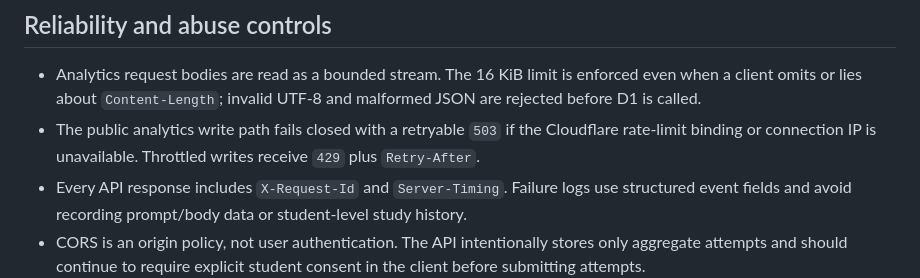
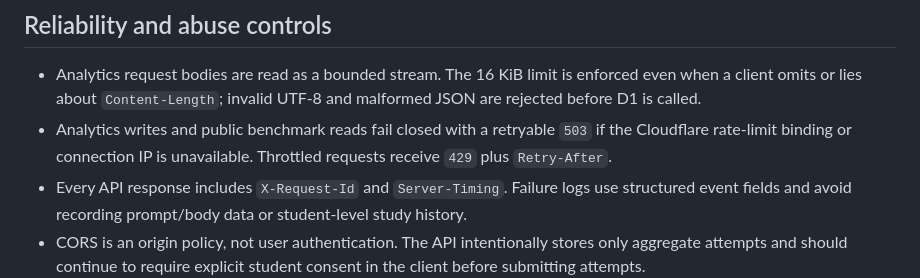
Before and after one commit to ram1234598766-dotcom/KaushalPath, a Markdown page: smart-system/README.md, the part around the change. Rendered like a GitHub page.

Commit message:
Document benchmark read rate limits too

```diff
--- a/smart-system/README.md
+++ b/smart-system/README.md
@@ -18,7 +18,7 @@ Benchmarks describe **recorded attempts**, not unique students. The Worker hides
 
 ## Reliability and abuse controls
 - Analytics request bodies are read as a bounded stream. The 16 KiB limit is enforced even when a client omits or lies about `Content-Length`; invalid UTF-8 and malformed JSON are rejected before D1 is called.
-- The public analytics write path fails closed with a retryable `503` if the Cloudflare rate-limit binding or connection IP is unavailable. Throttled writes receive `429` plus `Retry-After`.
+- Analytics writes and public benchmark reads fail closed with a retryable `503` if the Cloudflare rate-limit binding or connection IP is unavailable. Throttled requests receive `429` plus `Retry-After`.
 - Every API response includes `X-Request-Id` and `Server-Timing`. Failure logs use structured event fields and avoid recording prompt/body data or student-level study history.
 - CORS is an origin policy, not user authentication. The API intentionally stores only aggregate attempts and should continue to require explicit student consent in the client before submitting attempts.
 - `GET /api/v2/health` confirms that the Worker route is responding; it does not claim that D1, KV, or the analytics provider is healthy.
```
